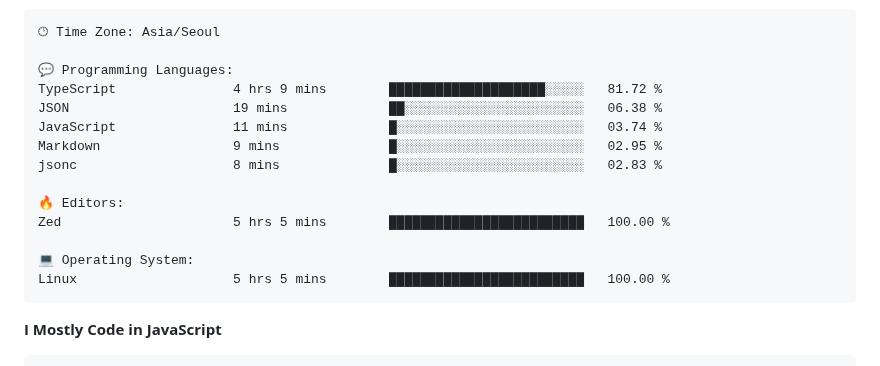
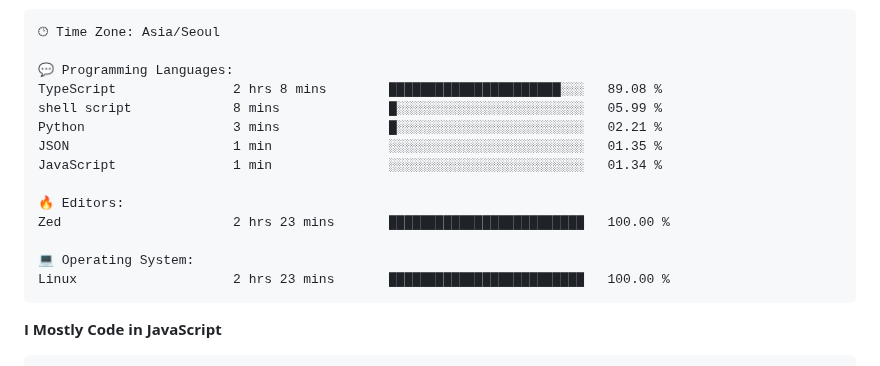
Before and after one commit to project-dy/project-dy, a Markdown page: README.md, the part around one of its changes. GitHub-like rendering.

Commit message:
Updated with Dev Metrics

````diff
--- a/README.md
+++ b/README.md
@@ -30,17 +30,17 @@ Sunday                   74 commits          ██░░░░░░░░░
 🕑︎ Time Zone: Asia/Seoul
 
 💬 Programming Languages:
-TypeScript               4 hrs 9 mins        ████████████████████░░░░░   81.72 %
-JSON                     19 mins             ██░░░░░░░░░░░░░░░░░░░░░░░   06.38 %
-JavaScript               11 mins             █░░░░░░░░░░░░░░░░░░░░░░░░   03.74 %
-Markdown                 9 mins              █░░░░░░░░░░░░░░░░░░░░░░░░   02.95 %
-jsonc                    8 mins              █░░░░░░░░░░░░░░░░░░░░░░░░   02.83 %
+TypeScript               2 hrs 8 mins        ██████████████████████░░░   89.08 %
+shell script             8 mins              █░░░░░░░░░░░░░░░░░░░░░░░░   05.99 %
+Python                   3 mins              █░░░░░░░░░░░░░░░░░░░░░░░░   02.21 %
+JSON                     1 min               ░░░░░░░░░░░░░░░░░░░░░░░░░   01.35 %
+JavaScript               1 min               ░░░░░░░░░░░░░░░░░░░░░░░░░   01.34 %
 
 🔥 Editors:
-Zed                      5 hrs 5 mins        █████████████████████████   100.00 %
+Zed                      2 hrs 23 mins       █████████████████████████   100.00 %
 
 💻 Operating System:
-Linux                    5 hrs 5 mins        █████████████████████████   100.00 %
+Linux                    2 hrs 23 mins       █████████████████████████   100.00 %
 ```
 
 **I Mostly Code in JavaScript**
````
Also changed, not shown: other parts of README.md (+1 -1 lines).
